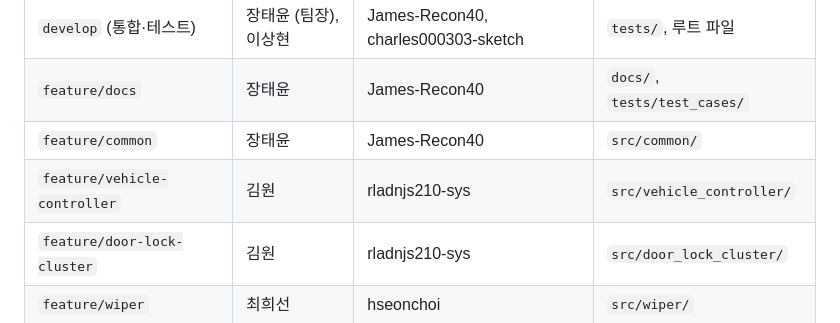
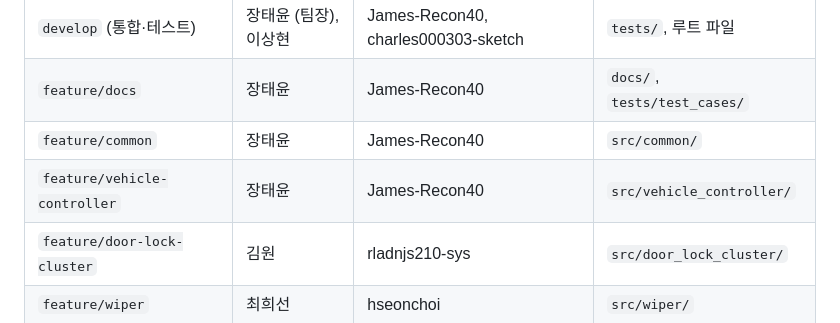
Before and after one commit to James-Recon40/P01_Virtual-Vehicle-Body-Control-SW, a Markdown page: README.md, the part around the change. GitHub-like rendering.

Commit message:
docs: reassign feature/vehicle-controller to 장태윤
Co-Authored-By: Claude Opus 5.5 <noreply@anthropic.com>

```diff
--- a/README.md
+++ b/README.md
@@ -53,7 +53,7 @@ main
 | `develop` (통합·테스트) | 장태윤 (팀장), 이상현 | James-Recon40, charles000303-sketch | `tests/`, 루트 파일 |
 | `feature/docs` | 장태윤 | James-Recon40 | `docs/`, `tests/test_cases/` |
 | `feature/common` | 장태윤 | James-Recon40 | `src/common/` |
-| `feature/vehicle-controller` | 김원 | rladnjs210-sys | `src/vehicle_controller/` |
+| `feature/vehicle-controller` | 장태윤 | James-Recon40 | `src/vehicle_controller/` |
 | `feature/door-lock-cluster` | 김원 | rladnjs210-sys | `src/door_lock_cluster/` |
 | `feature/wiper` | 최희선 | hseonchoi | `src/wiper/` |
 | `feature/lighting` | 최희선 | hseonchoi | `src/lighting/` |
```
